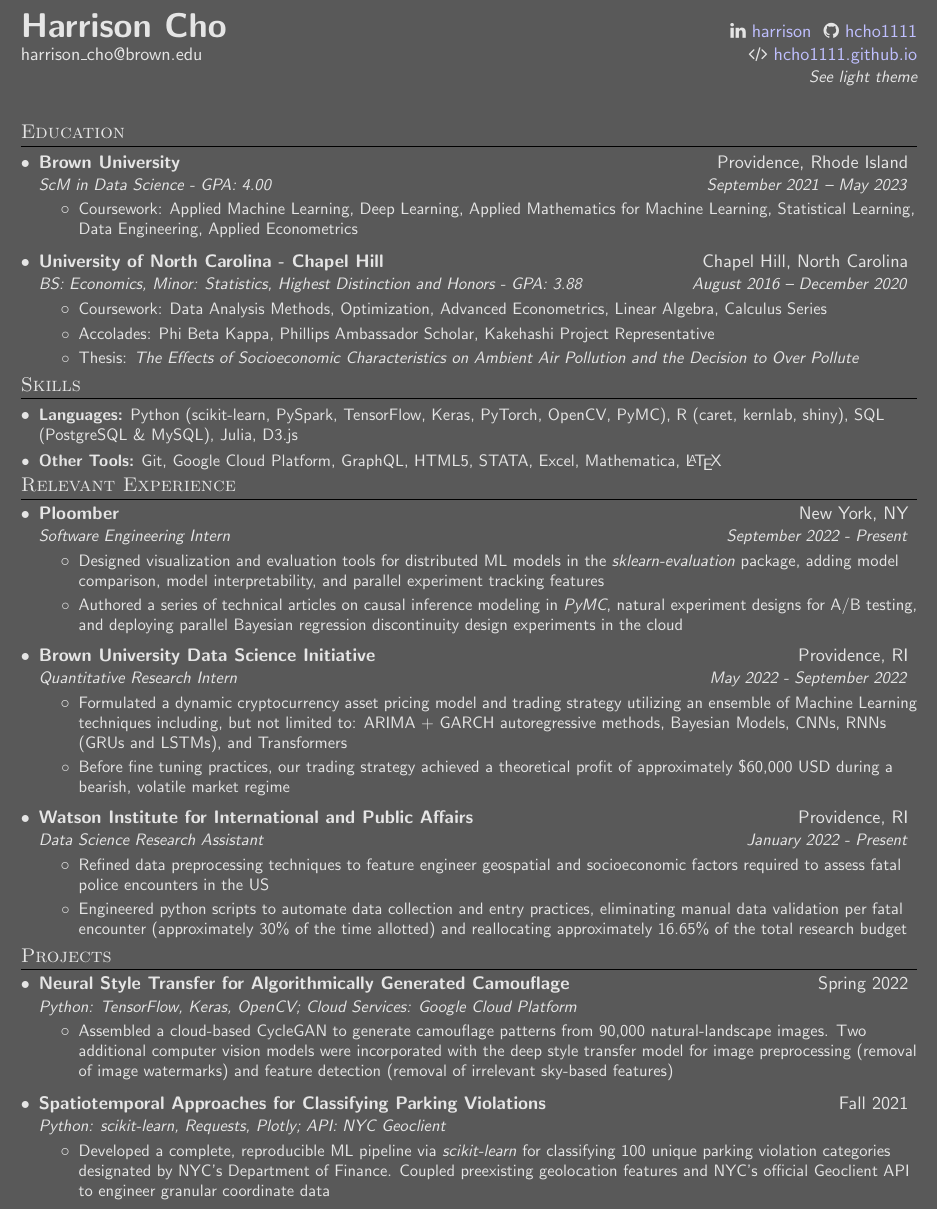
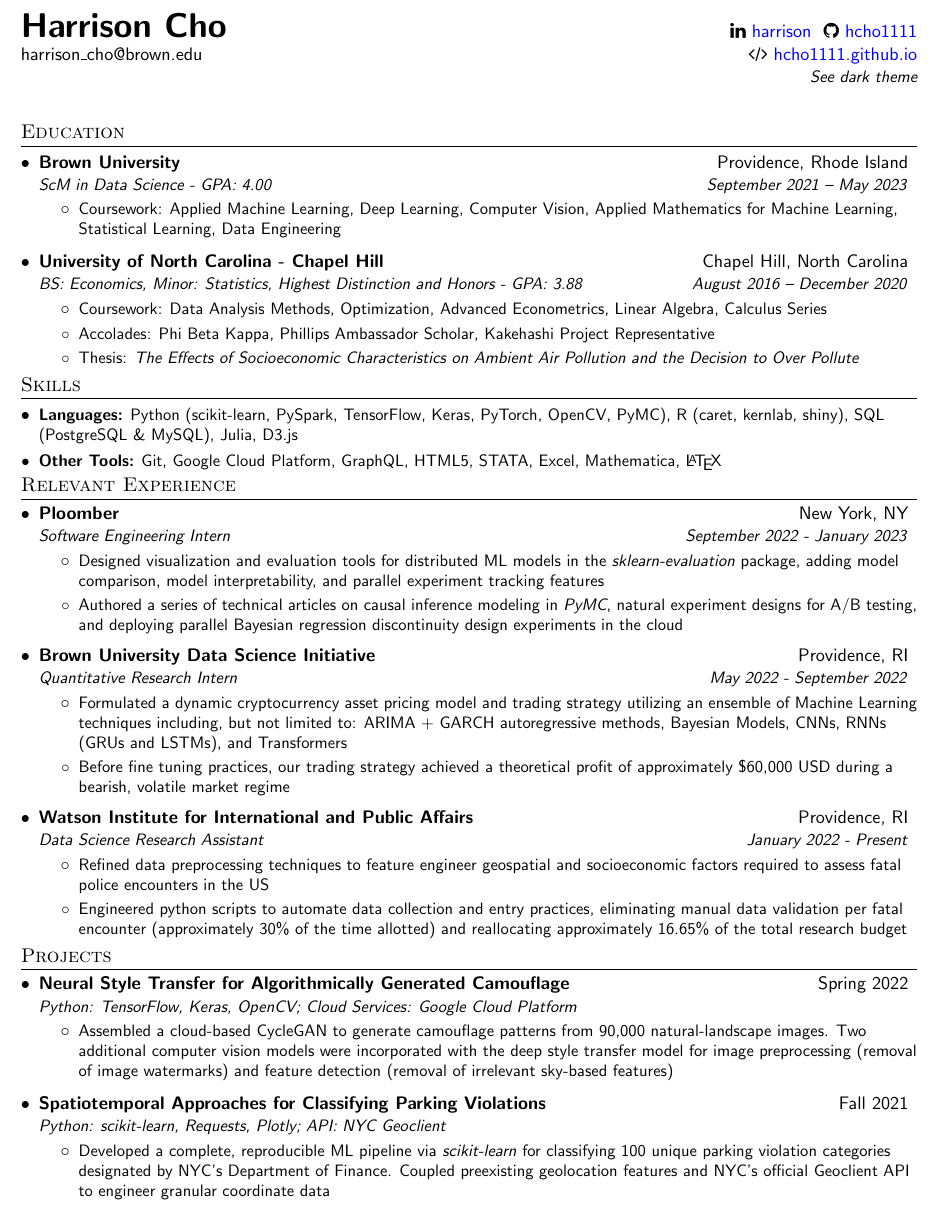
Before and after one commit to hcho1111/Resume---Harrison, a LaTeX document (main.tex): part of the page, cut so that both start at the same text. Compiled offline with pdfLaTeX.

Commit message:
- updated details

```diff
--- a/main.tex
+++ b/main.tex
@@ -85,6 +85,5 @@
 
 %COLOR THEMES SELECTION
 % For Light theme un-comment this and comment the Dark theme section below
-% \colorlet{urlcolor}{blue}
-% \newcommand{\otherThemeRef}{\href{https://github.com/hcho1111/resume/blob/main/harrison_cho_dark_theme.pdf}{See dark theme}}
-% \newcommand{\latestVersion}{\href{https://github.com/hcho1111/resume/blob/main/harrison_cho_light_theme.pdf}{Get Latest version}}
+\colorlet{urlcolor}{blue}
+\newcommand{\otherThemeRef}{\href{https://github.com/hcho1111/resume/blob/main/harrison_cho_dark_theme.pdf}{See dark theme}}
@@ -98,5 +94,9 @@
-\newcommand{\otherThemeRef}{\href{https://github.com/hcho1111/resume/blob/main/harrison_cho_light_theme.pdf}{See light theme}}
-\newcommand{\latestVersion}{\href{https://github.com/hcho1111/resume/blob/main/harrison_cho_dark_theme.pdf}{Get Latest version}}
+% \colorlet{textcolor}{white!80!gray}
+% \colorlet{backgroundcolor}{black!30!gray}
+% \colorlet{urlcolor}{blue!25!white}
+% \AtBeginDocument{\color{textcolor}}
+% \newcommand{\otherThemeRef}{\href{https://github.com/hcho1111/resume/blob/main/harrison_cho_light_theme.pdf}{See light theme}}
+% \newcommand{\latestVersion}{\href{https://github.com/hcho1111/resume/blob/main/harrison_cho_dark_theme.pdf}{Get Latest version}}
 
 % ---
 
@@ -104,7 +104,7 @@
  \begin{document}
 
 % For Dark theme also un-comment this line:
-\pagecolor{backgroundcolor}
+% \pagecolor{backgroundcolor}
 
 % HEADING
 \begin{tabular*}{\textwidth}{l@{\extracolsep{\fill}}r}
@@ -127,7 +127,7 @@
       {ScM in Data Science - GPA: 4.00}{September 2021 -- May 2023}
       \vspace{-0.2cm}
       \resumeItemListStart
-      \resumeItem{Coursework: Applied Machine Learning, Deep Learning, Applied Mathematics for Machine Learning,  Statistical Learning, Data Engineering, Applied Econometrics}
+      \resumeItem{Coursework: Applied Machine Learning, Deep Learning, Computer Vision, Applied Mathematics for Machine Learning,  Statistical Learning, Data Engineering}
       \resumeItemListEnd
       \vspace{-0.3cm}
     \resumeSubheading
@@ -163,7 +163,7 @@
 
   \resumeSubheading
       {Ploomber}{New York, NY}
-      {Software Engineering Intern}{September 2022 - Present}
+      {Software Engineering Intern}{September 2022 - January 2023}
       \resumeItemListStart
       \resumeItem{Designed visualization and evaluation tools for distributed ML models in the \textit{sklearn-evaluation} package, adding model comparison, model interpretability, and parallel experiment tracking features}
       \resumeItem{Authored a series of technical articles on causal inference modeling in \textit{PyMC}, natural experiment designs for A/B testing, and deploying parallel Bayesian regression discontinuity design experiments in the cloud}
```
Also changed, not shown: main.tex (5 more changed lines).
